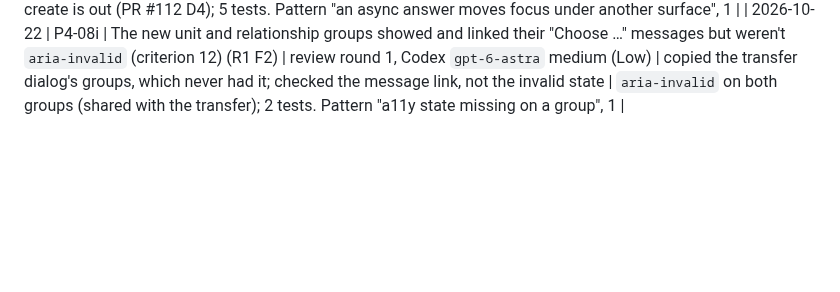
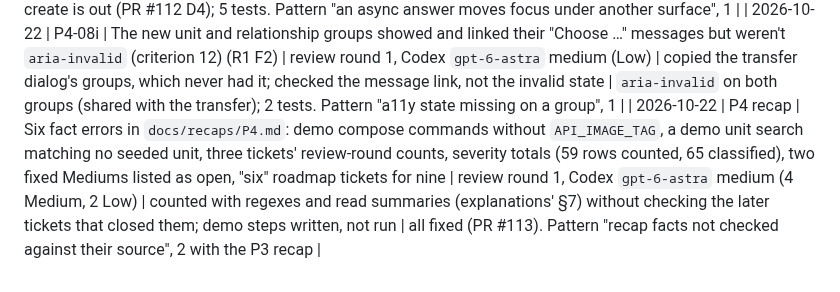
Before and after one commit to JamesSoh2000/Condo-app-revised, a Markdown page: docs/AGENT_MISTAKES_LOG.md, the part around the change. Drawn GitHub-style; blank space fills up the shorter version.

Commit message:
docs: log the P4 recap's review findings [P4]

```diff
--- a/docs/AGENT_MISTAKES_LOG.md
+++ b/docs/AGENT_MISTAKES_LOG.md
@@ -378,3 +378,4 @@ call `useBuildingDenied()`) was **not** done in P3-06 and stays the first follow
 | 2026-10-22 | P4-08g | After the server placed a 422 on the email, Send re-posted the same refused address (R2 F1) | review round 2, Codex `gpt-6.1-sol` (Low) | the "nothing is sent while an error shows" rule was applied to client checks only | Send blocked until the email is edited; 2 tests. Pattern "server error not treated like a client error", 1 |
 | 2026-10-22 | P4-08i | A create started before a row's Resend/Revoke dialog opened moved focus to the tab's message behind the open modal when it answered, leaving the modal's Tab trap without focus (R1 F1) | review round 1, Codex `gpt-6-astra` medium (Medium) | listed the focus targets of each action alone, not an earlier action's answer arriving while a dialog holds focus | row buttons disabled while a create is out (PR #112 D4); 5 tests. Pattern "an async answer moves focus under another surface", 1 |
 | 2026-10-22 | P4-08i | The new unit and relationship groups showed and linked their "Choose …" messages but weren't `aria-invalid` (criterion 12) (R1 F2) | review round 1, Codex `gpt-6-astra` medium (Low) | copied the transfer dialog's groups, which never had it; checked the message link, not the invalid state | `aria-invalid` on both groups (shared with the transfer); 2 tests. Pattern "a11y state missing on a group", 1 |
+| 2026-10-22 | P4 recap | Six fact errors in `docs/recaps/P4.md`: demo compose commands without `API_IMAGE_TAG`, a demo unit search matching no seeded unit, three tickets' review-round counts, severity totals (59 rows counted, 65 classified), two fixed Mediums listed as open, "six" roadmap tickets for nine | review round 1, Codex `gpt-6-astra` medium (4 Medium, 2 Low) | counted with regexes and read summaries (explanations' §7) without checking the later tickets that closed them; demo steps written, not run | all fixed (PR #113). Pattern "recap facts not checked against their source", 2 with the P3 recap |
```
